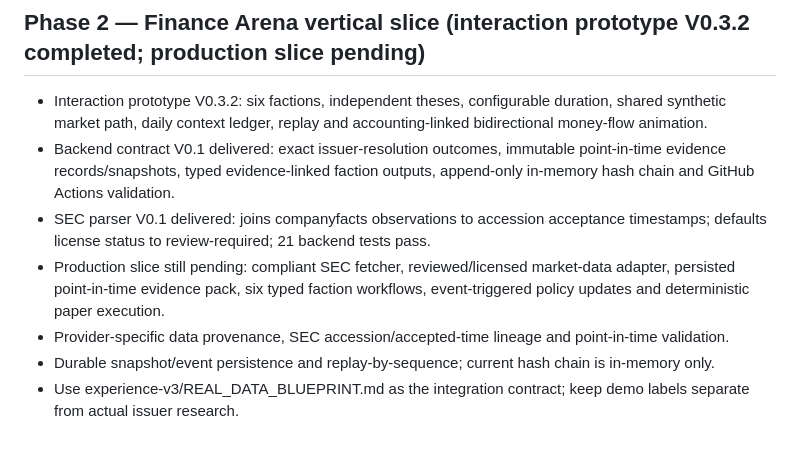
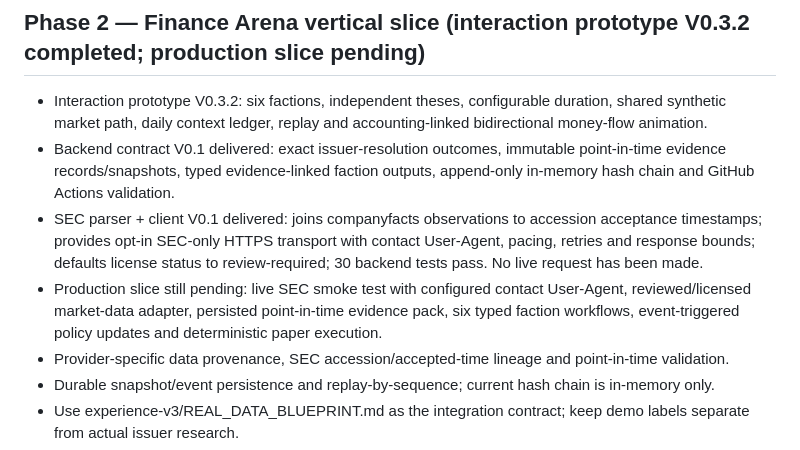
Before and after one commit to jinngimk-lang/wendnag, a Markdown page: 11-ai-arena/ROADMAP.md, the part around the change. GitHub-like rendering.

Commit message:
docs(ai-arena): advance SEC transport readiness gate

```diff
--- a/11-ai-arena/ROADMAP.md
+++ b/11-ai-arena/ROADMAP.md
@@ -18,8 +18,8 @@
 ## Phase 2 — Finance Arena vertical slice (interaction prototype V0.3.2 completed; production slice pending)
 - Interaction prototype V0.3.2: six factions, independent theses, configurable duration, shared synthetic market path, daily context ledger, replay and accounting-linked bidirectional money-flow animation.
 - Backend contract V0.1 delivered: exact issuer-resolution outcomes, immutable point-in-time evidence records/snapshots, typed evidence-linked faction outputs, append-only in-memory hash chain and GitHub Actions validation.
-- SEC parser V0.1 delivered: joins companyfacts observations to accession acceptance timestamps; defaults license status to review-required; 21 backend tests pass.
-- Production slice still pending: compliant SEC fetcher, reviewed/licensed market-data adapter, persisted point-in-time evidence pack, six typed faction workflows, event-triggered policy updates and deterministic paper execution.
+- SEC parser + client V0.1 delivered: joins companyfacts observations to accession acceptance timestamps; provides opt-in SEC-only HTTPS transport with contact User-Agent, pacing, retries and response bounds; defaults license status to review-required; 30 backend tests pass. No live request has been made.
+- Production slice still pending: live SEC smoke test with configured contact User-Agent, reviewed/licensed market-data adapter, persisted point-in-time evidence pack, six typed faction workflows, event-triggered policy updates and deterministic paper execution.
 - Provider-specific data provenance, SEC accession/accepted-time lineage and point-in-time validation.
 - Durable snapshot/event persistence and replay-by-sequence; current hash chain is in-memory only.
 - Use experience-v3/REAL_DATA_BLUEPRINT.md as the integration contract; keep demo labels separate from actual issuer research.
```
